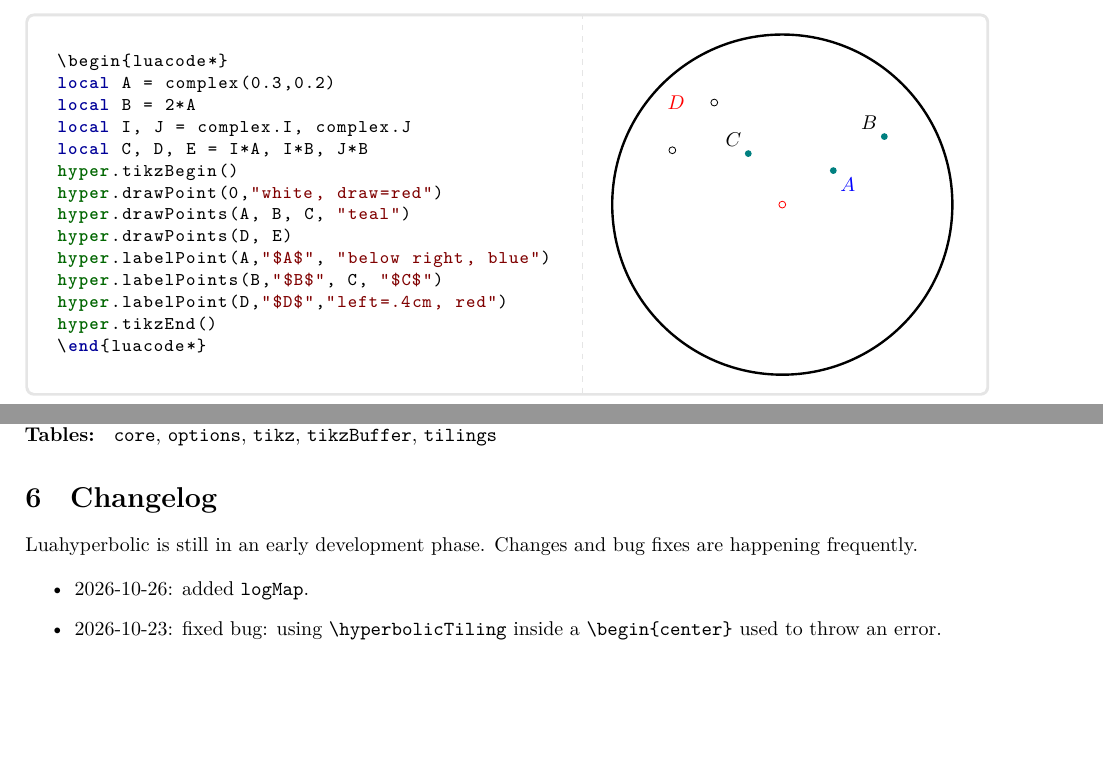
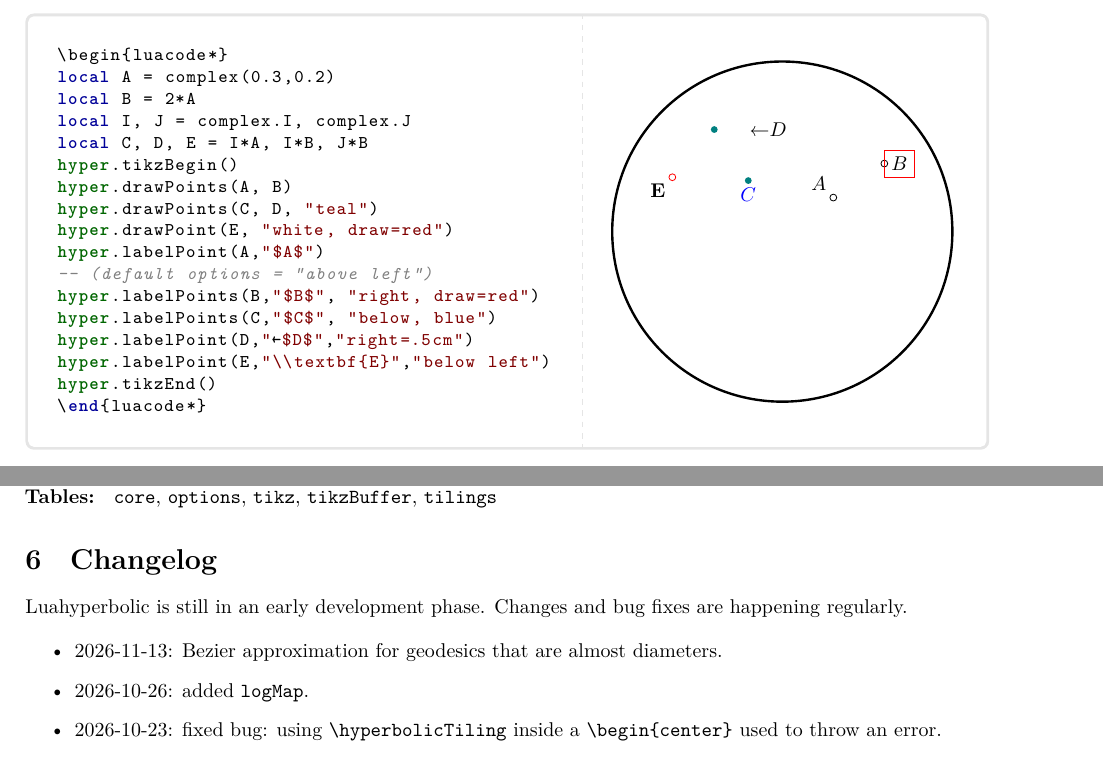
Before and after one commit to dmegy/luahyperbolic, a LaTeX document (documentation-luahyperbolic.tex): two parts of pages 4 and 25 of 26, joined at a grey line, cut so that both start at the same text, the shorter picture padded with empty space. The pictures show the PDF file documentation-luahyperbolic.pdf that the author committed with the source.

Commit message:
added examples, updated changelog

```diff
--- a/documentation-luahyperbolic.tex
+++ b/documentation-luahyperbolic.tex
@@ -252,12 +252,15 @@ local B = 2*A
 local I, J = complex.I, complex.J
 local C, D, E = I*A, I*B, J*B
 hyper.tikzBegin()
-hyper.drawPoint(0,"white, draw=red")
-hyper.drawPoints(A, B, C, "teal")
-hyper.drawPoints(D, E)
-hyper.labelPoint(A,"$A$", "below right, blue")
-hyper.labelPoints(B,"$B$", C, "$C$")
-hyper.labelPoint(D,"$D$","left=.4cm, red")
+hyper.drawPoints(A, B)
+hyper.drawPoints(C, D, "teal")
+hyper.drawPoint(E, "white, draw=red")
+hyper.labelPoint(A,"$A$")
+-- (default options = "above left")
+hyper.labelPoints(B,"$B$", "right, draw=red")
+hyper.labelPoints(C,"$C$", "below, blue")
+hyper.labelPoint(D,"←$D$","right=.5cm")
+hyper.labelPoint(E,"\\textbf{E}","below left")
 hyper.tikzEnd()
 \end{luacode*}
 \end{codeandresult}
@@ -1329,9 +1332,10 @@ Functions beginning with underscore are available in the module but should not b
 \label{section:changelog}
 
 Luahyperbolic is still in an early development phase.
-Changes and bug fixes are happening frequently.
+Changes and bug fixes are happening regularly.
 
 \begin{itemize}
+\item 2026-11-13: Bezier approximation for geodesics that are almost diameters.
 \item 2026-10-26: added \verb+logMap+.
 \item 2026-10-23: fixed bug: using \verb+\hyperbolicTiling+ inside a \verb+\begin{center}+ used to throw an error.
 \item 2026-09-17: fixed bug in \verb+automorphism(a,theta)+ function and added coercion.
```
Also changed, not shown: documentation-luahyperbolic.pdf, documentation-luahyperbolic.tex (2 more changed lines).
